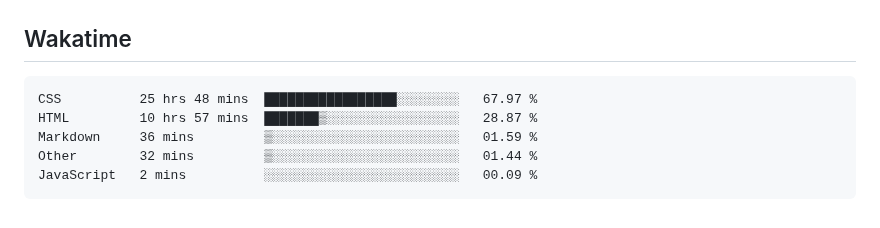
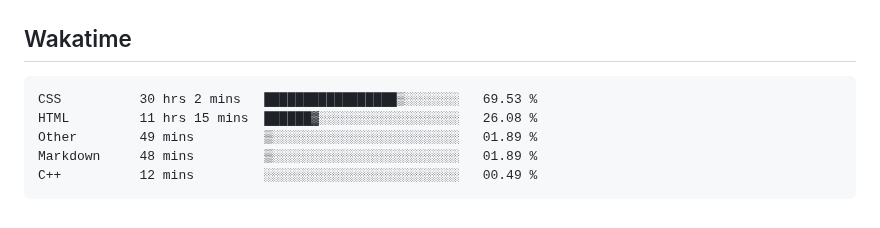
Before and after one commit to hoshewasheetape1018/WD-Finals, a Markdown page: readme.md, the part around the change. Rendered like a GitHub page.

Commit message:
Updated waka-readme graph with new metrics

````diff
--- a/readme.md
+++ b/readme.md
@@ -124,11 +124,11 @@ WD-ProjectName
 <!--START_SECTION:waka-->
 
 ```txt
-CSS          25 hrs 48 mins  █████████████████░░░░░░░░   67.97 %
-HTML         10 hrs 57 mins  ███████▒░░░░░░░░░░░░░░░░░   28.87 %
-Markdown     36 mins         ▒░░░░░░░░░░░░░░░░░░░░░░░░   01.59 %
-Other        32 mins         ▒░░░░░░░░░░░░░░░░░░░░░░░░   01.44 %
-JavaScript   2 mins          ░░░░░░░░░░░░░░░░░░░░░░░░░   00.09 %
+CSS          30 hrs 2 mins   █████████████████▒░░░░░░░   69.53 %
+HTML         11 hrs 15 mins  ██████▓░░░░░░░░░░░░░░░░░░   26.08 %
+Other        49 mins         ▒░░░░░░░░░░░░░░░░░░░░░░░░   01.89 %
+Markdown     48 mins         ▒░░░░░░░░░░░░░░░░░░░░░░░░   01.89 %
+C++          12 mins         ░░░░░░░░░░░░░░░░░░░░░░░░░   00.49 %
 ```
 
 <!--END_SECTION:waka-->
````
